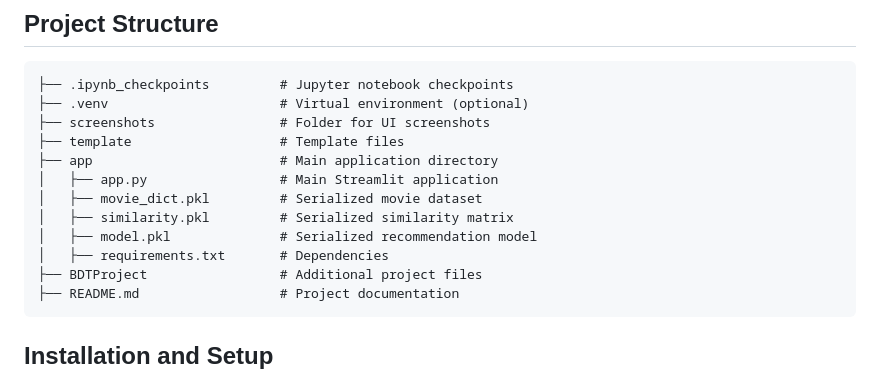
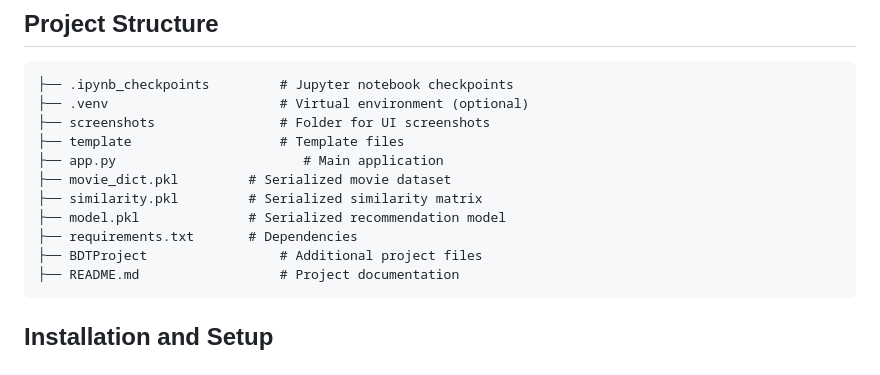
Before and after one commit to Vamshikrishna779/Cine-Match, a Markdown page: README.md, the part around the change. GitHub-like rendering.

````diff
--- a/README.md
+++ b/README.md
@@ -26,12 +26,11 @@ The Cine Match is a machine learning-based system that provides personalized mov
 ├── .venv                      # Virtual environment (optional)
 ├── screenshots                # Folder for UI screenshots
 ├── template                   # Template files
-├── app                        # Main application directory
-│   ├── app.py                 # Main Streamlit application
-│   ├── movie_dict.pkl         # Serialized movie dataset
-│   ├── similarity.pkl         # Serialized similarity matrix
-│   ├── model.pkl              # Serialized recommendation model
-│   ├── requirements.txt       # Dependencies
+├── app.py                        # Main application
+├── movie_dict.pkl         # Serialized movie dataset
+├── similarity.pkl         # Serialized similarity matrix
+├── model.pkl              # Serialized recommendation model
+├── requirements.txt       # Dependencies
 ├── BDTProject                 # Additional project files
 ├── README.md                  # Project documentation
 ```
````
